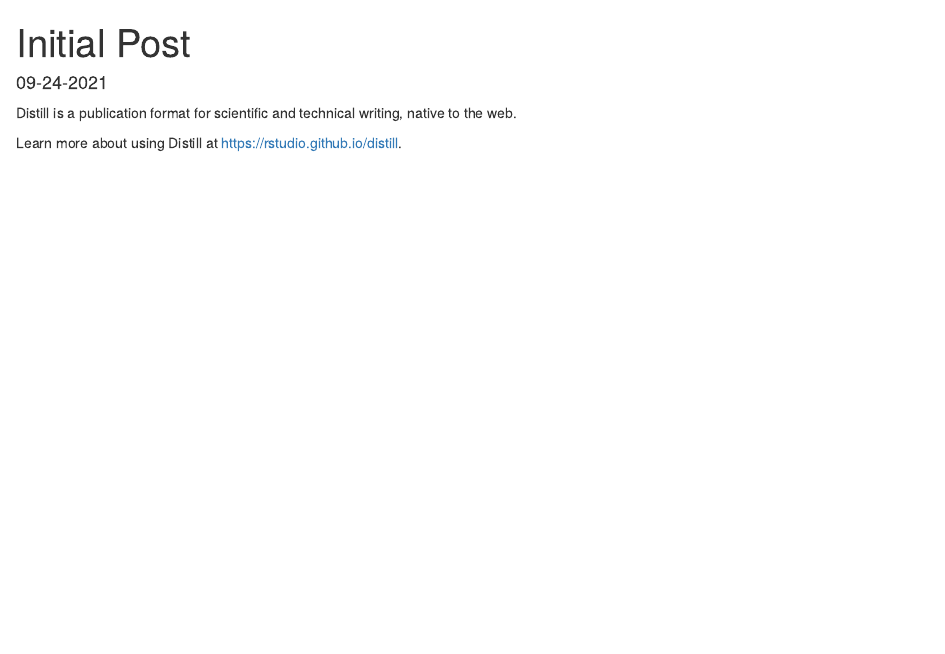
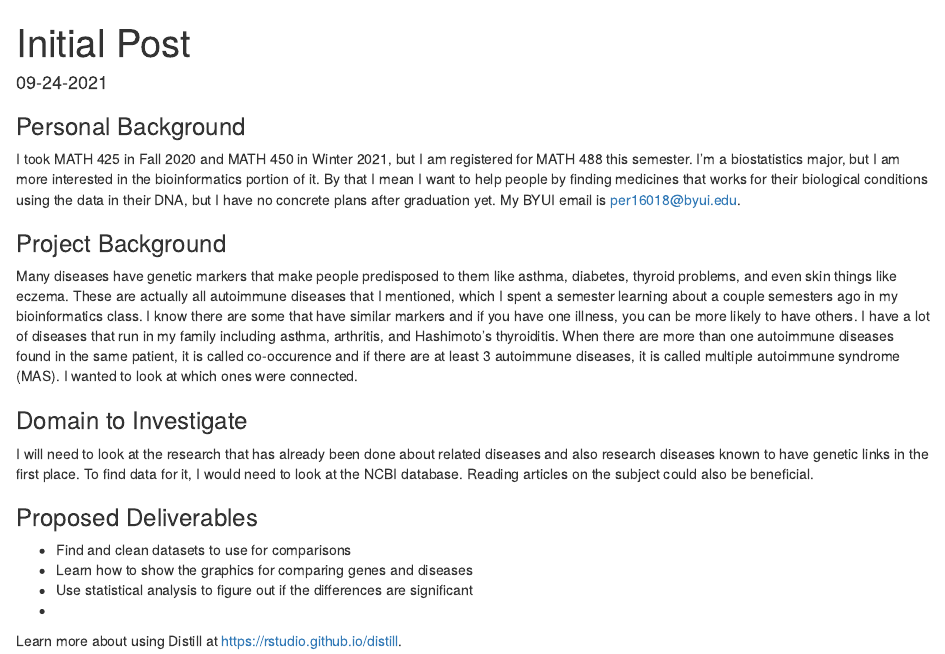
Before and after one commit to ElliePerkins-PetitBlanc/senior_project, an R Markdown document (_posts/2021-09-24-initial-post/initial-post.Rmd): the page in a window 1100 px wide, from its top. Rendered offline with R 4.5, knitr and Pandoc, with nearby package versions; drawn as R Markdown's standard HTML page in place of the format the file asks for.

Commit message:
First post update

````diff
--- a/_posts/2021-09-24-initial-post/initial-post.Rmd
+++ b/_posts/2021-09-24-initial-post/initial-post.Rmd
@@ -10,5 +10,4 @@ output:
 draft: true
 ---
 
-
 ```{r setup, include=FALSE}
@@ -16,5 +15,22 @@ knitr::opts_chunk$set(echo = FALSE)
 ```
 
-Distill is a publication format for scientific and technical writing, native to the web.
+### Personal Background
+
+I took MATH 425 in Fall 2020 and MATH 450 in Winter 2021, but I am registered for MATH 488 this semester. I'm a biostatistics major, but I am more interested in the bioinformatics portion of it. By that I mean I want to help people by finding medicines that works for their biological conditions using the data in their DNA, but I have no concrete plans after graduation yet. My BYUI email is per16018@byui.edu.
+
+### Project Background
+
+Many diseases have genetic markers that make people predisposed to them like asthma, diabetes, thyroid problems, and even skin things like eczema. These are actually all autoimmune diseases that I mentioned, which I spent a semester learning about a couple semesters ago in my bioinformatics class. I know there are some that have similar markers and if you have one illness, you can be more likely to have others. I have a lot of diseases that run in my family including asthma, arthritis, and Hashimoto's thyroiditis. When there are more than one autoimmune diseases found in the same patient, it is called co-occurence and if there are at least 3 autoimmune  diseases, it is called multiple autoimmune syndrome (MAS). I wanted to look at which ones were connected.
+
+### Domain to Investigate
+
+I will need to look at the research that has already been done about related diseases and also research diseases known to have genetic links in the first place. To find data for it, I would need to look at the NCBI database. Reading articles on the subject could also be beneficial.
+
+### Proposed Deliverables
+
+* Find and clean datasets to use for comparisons
+* Learn how to show the graphics for comparing genes and diseases
+* Use statistical analysis to figure out if the differences are significant
+*
 
 Learn more about using Distill at <https://rstudio.github.io/distill>.
````
Also changed, not shown: docs/search.json, _posts/2021-09-24-initial-post/initial-post.Rmd (2 more changed lines), 3 other files.
